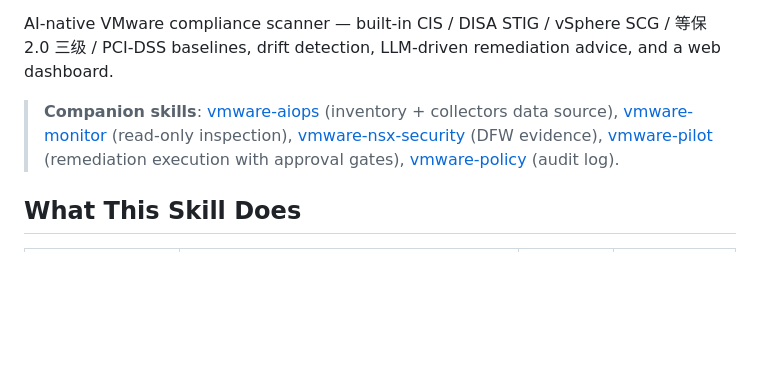
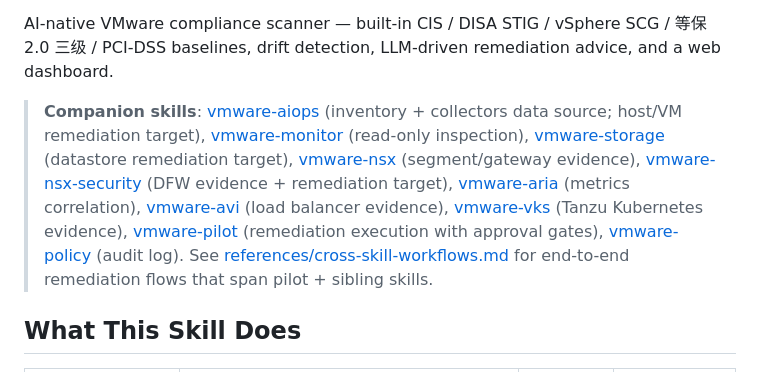
Before and after one commit to vmware-skills/VMware-Harden, a Markdown page: skills/vmware-harden/SKILL.md, the part around the change. Drawn GitHub-style; blank space fills up the shorter version.

Commit message:
docs(skill): bidirectional companion-skills awareness

```diff
--- a/skills/vmware-harden/SKILL.md
+++ b/skills/vmware-harden/SKILL.md
@@ -27,7 +27,7 @@ metadata: {"openclaw":{"requires":{"env":["VMWARE_HARDEN_DB"],"bins":["vmware-ha
 
 AI-native VMware compliance scanner — built-in CIS / DISA STIG / vSphere SCG / 等保 2.0 三级 / PCI-DSS baselines, drift detection, LLM-driven remediation advice, and a web dashboard.
 
-> **Companion skills**: [vmware-aiops](https://github.com/zw008/VMware-AIops) (inventory + collectors data source), [vmware-monitor](https://github.com/zw008/VMware-Monitor) (read-only inspection), [vmware-nsx-security](https://github.com/zw008/VMware-NSX-Security) (DFW evidence), [vmware-pilot](https://github.com/zw008/VMware-Pilot) (remediation execution with approval gates), [vmware-policy](https://github.com/zw008/VMware-Policy) (audit log).
+> **Companion skills**: [vmware-aiops](https://github.com/zw008/VMware-AIops) (inventory + collectors data source; host/VM remediation target), [vmware-monitor](https://github.com/zw008/VMware-Monitor) (read-only inspection), [vmware-storage](https://github.com/zw008/VMware-Storage) (datastore remediation target), [vmware-nsx](https://github.com/zw008/VMware-NSX) (segment/gateway evidence), [vmware-nsx-security](https://github.com/zw008/VMware-NSX-Security) (DFW evidence + remediation target), [vmware-aria](https://github.com/zw008/VMware-Aria) (metrics correlation), [vmware-avi](https://github.com/zw008/VMware-AVI) (load balancer evidence), [vmware-vks](https://github.com/zw008/VMware-VKS) (Tanzu Kubernetes evidence), [vmware-pilot](https://github.com/zw008/VMware-Pilot) (remediation execution with approval gates), [vmware-policy](https://github.com/zw008/VMware-Policy) (audit log). See [references/cross-skill-workflows.md](./references/cross-skill-workflows.md) for end-to-end remediation flows that span pilot + sibling skills.
 
 ## What This Skill Does
 
```
